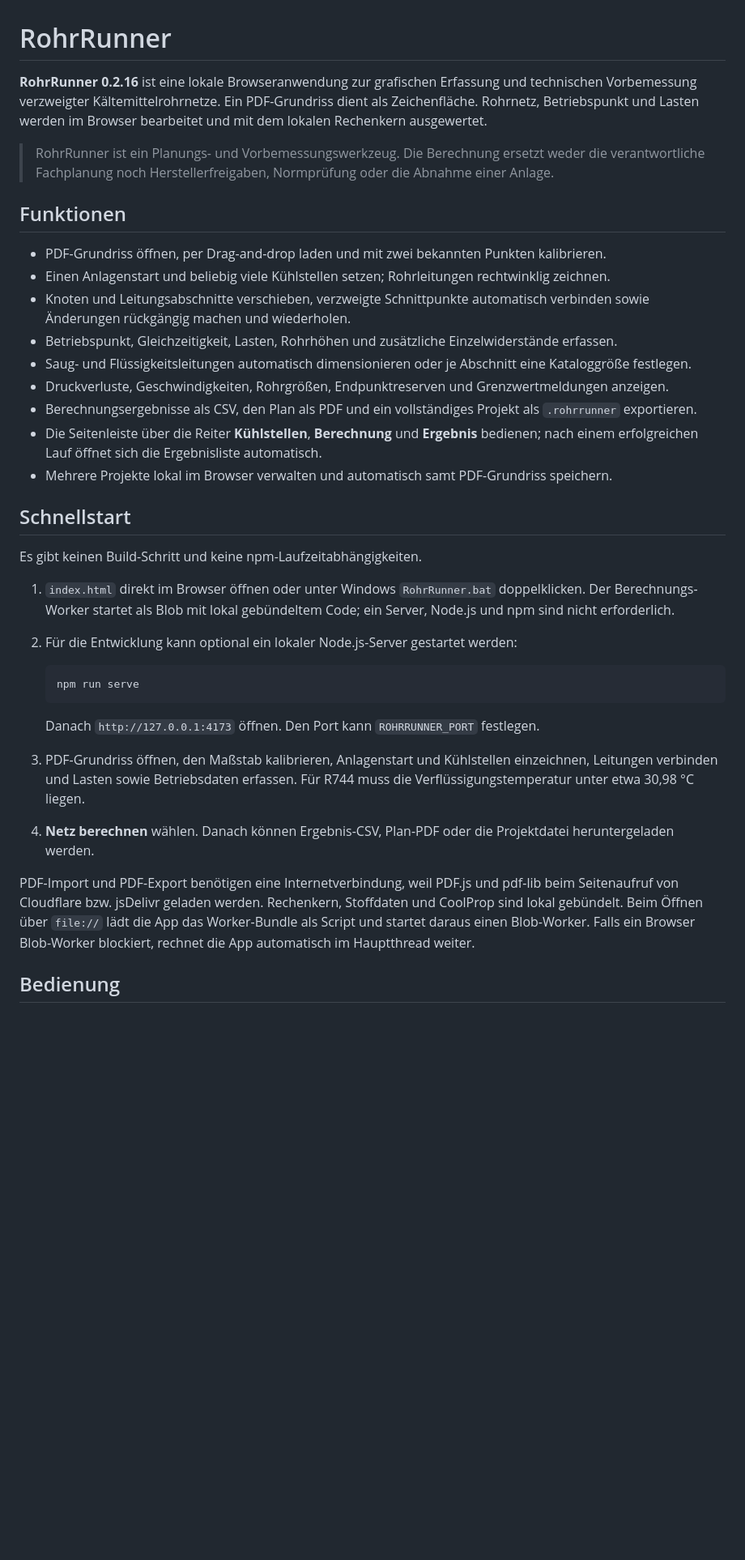
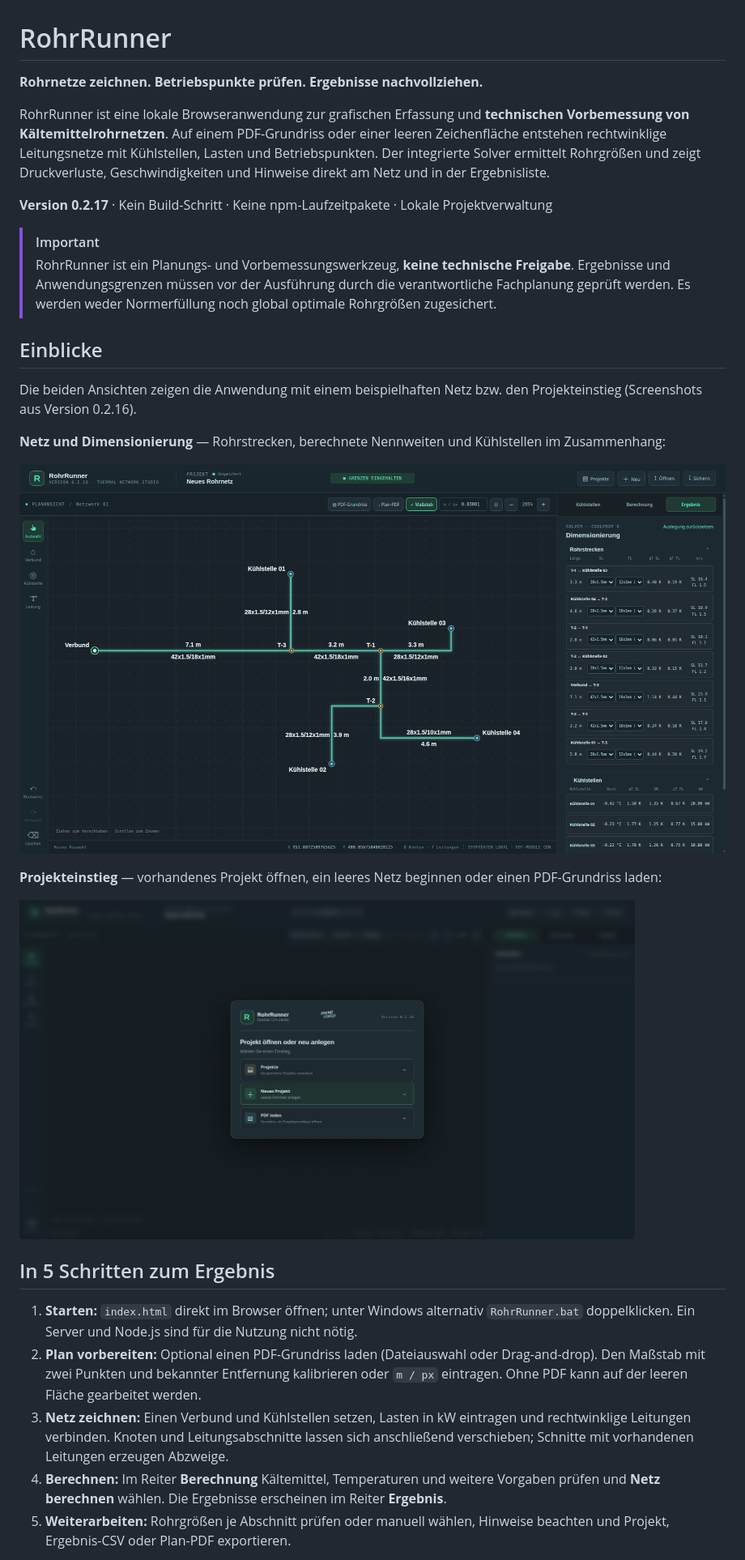
Before and after one commit to MrK235/RohrRunner, a Markdown page: README.md, the part around one of its changes. Shown at 81% size. Rendered like a GitHub page; pictures changed too: Bildschirmfoto_20261116_224051.png (added), Bildschirmfoto_20261116_224214.png (added); blank space fills up the shorter version.

Commit message:
0.2.17: GitHub-README mit zwei Screenshots erneuern

````diff
--- a/README.md
+++ b/README.md
@@ -1,38 +1,31 @@
 # RohrRunner
 
-**RohrRunner 0.2.16** ist eine lokale Browseranwendung zur grafischen Erfassung und technischen Vorbemessung verzweigter Kältemittelrohrnetze. Ein PDF-Grundriss dient als Zeichenfläche. Rohrnetz, Betriebspunkt und Lasten werden im Browser bearbeitet und mit dem lokalen Rechenkern ausgewertet.
+**Rohrnetze zeichnen. Betriebspunkte prüfen. Ergebnisse nachvollziehen.**
 
-> RohrRunner ist ein Planungs- und Vorbemessungswerkzeug. Die Berechnung ersetzt weder die verantwortliche Fachplanung noch Herstellerfreigaben, Normprüfung oder die Abnahme einer Anlage.
+RohrRunner ist eine lokale Browseranwendung zur grafischen Erfassung und **technischen Vorbemessung von Kältemittelrohrnetzen**. Auf einem PDF-Grundriss oder einer leeren Zeichenfläche entstehen rechtwinklige Leitungsnetze mit Kühlstellen, Lasten und Betriebspunkten. Der integrierte Solver ermittelt Rohrgrößen und zeigt Druckverluste, Geschwindigkeiten und Hinweise direkt am Netz und in der Ergebnisliste.
 
-## Funktionen
+**Version 0.2.17** · Kein Build-Schritt · Keine npm-Laufzeitpakete · Lokale Projektverwaltung
 
-- PDF-Grundriss öffnen, per Drag-and-drop laden und mit zwei bekannten Punkten kalibrieren.
-- Einen Anlagenstart und beliebig viele Kühlstellen setzen; Rohrleitungen rechtwinklig zeichnen.
-- Knoten und Leitungsabschnitte verschieben, verzweigte Schnittpunkte automatisch verbinden sowie Änderungen rückgängig machen und wiederholen.
-- Betriebspunkt, Gleichzeitigkeit, Lasten, Rohrhöhen und zusätzliche Einzelwiderstände erfassen.
-- Saug- und Flüssigkeitsleitungen automatisch dimensionieren oder je Abschnitt eine Kataloggröße festlegen.
-- Druckverluste, Geschwindigkeiten, Rohrgrößen, Endpunktreserven und Grenzwertmeldungen anzeigen.
-- Berechnungsergebnisse als CSV, den Plan als PDF und ein vollständiges Projekt als `.rohrrunner` exportieren.
-- Die Seitenleiste über die Reiter **Kühlstellen**, **Berechnung** und **Ergebnis** bedienen; nach einem erfolgreichen Lauf öffnet sich die Ergebnisliste automatisch.
-- Mehrere Projekte lokal im Browser verwalten und automatisch samt PDF-Grundriss speichern.
+> [!IMPORTANT]
+> RohrRunner ist ein Planungs- und Vorbemessungswerkzeug, **keine technische Freigabe**. Ergebnisse und Anwendungsgrenzen müssen vor der Ausführung durch die verantwortliche Fachplanung geprüft werden. Es werden weder Normerfüllung noch global optimale Rohrgrößen zugesichert.
 
-## Schnellstart
+## Einblicke
 
-Es gibt keinen Build-Schritt und keine npm-Laufzeitabhängigkeiten.
+Die beiden Ansichten zeigen die Anwendung mit einem beispielhaften Netz bzw. den Projekteinstieg (Screenshots aus Version 0.2.16).
 
-1. `index.html` direkt im Browser öffnen oder unter Windows `RohrRunner.bat` doppelklicken. Der Berechnungs-Worker startet als Blob mit lokal gebündeltem Code; ein Server, Node.js und npm sind nicht erforderlich.
-2. Für die Entwicklung kann optional ein lokaler Node.js-Server gestartet werden:
+**Netz und Dimensionierung** — Rohrstrecken, berechnete Nennweiten und Kühlstellen im Zusammenhang:
 
-   ```powershell
-   npm run serve
-   ```
+![RohrRunner mit gezeichnetem Rohrnetz und Ergebnisliste zur Dimensionierung](Bildschirmfoto_20261116_224051.png)
 
-   Danach `http://127.0.0.1:4173` öffnen. Den Port kann `ROHRRUNNER_PORT` festlegen.
+**Projekteinstieg** — vorhandenes Projekt öffnen, ein leeres Netz beginnen oder einen PDF-Grundriss laden:
 
-3. PDF-Grundriss öffnen, den Maßstab kalibrieren, Anlagenstart und Kühlstellen einzeichnen, Leitungen verbinden und Lasten sowie Betriebsdaten erfassen. Für R744 muss die Verflüssigungstemperatur unter etwa 30,98 °C liegen.
-4. **Netz berechnen** wählen. Danach können Ergebnis-CSV, Plan-PDF oder die Projektdatei heruntergeladen werden.
+<img src="Bildschirmfoto_20261116_224214.png" alt="RohrRunner-Startansicht mit den Optionen Projekte, Neues Projekt und PDF laden" width="760">
 
-PDF-Import und PDF-Export benötigen eine Internetverbindung, weil PDF.js und pdf-lib beim Seitenaufruf von Cloudflare bzw. jsDelivr geladen werden. Rechenkern, Stoffdaten und CoolProp sind lokal gebündelt. Beim Öffnen über `file://` lädt die App das Worker-Bundle als Script und startet daraus einen Blob-Worker. Falls ein Browser Blob-Worker blockiert, rechnet die App automatisch im Hauptthread weiter.
+## In 5 Schritten zum Ergebnis
 
-## Bedienung
+1. **Starten:** `index.html` direkt im Browser öffnen; unter Windows alternativ `RohrRunner.bat` doppelklicken. Ein Server und Node.js sind für die Nutzung nicht nötig.
+2. **Plan vorbereiten:** Optional einen PDF-Grundriss laden (Dateiauswahl oder Drag-and-drop). Den Maßstab mit zwei Punkten und bekannter Entfernung kalibrieren oder `m / px` eintragen. Ohne PDF kann auf der leeren Fläche gearbeitet werden.
+3. **Netz zeichnen:** Einen Verbund und Kühlstellen setzen, Lasten in kW eintragen und rechtwinklige Leitungen verbinden. Knoten und Leitungsabschnitte lassen sich anschließend verschieben; Schnitte mit vorhandenen Leitungen erzeugen Abzweige.
+4. **Berechnen:** Im Reiter **Berechnung** Kältemittel, Temperaturen und weitere Vorgaben prüfen und **Netz berechnen** wählen. Die Ergebnisse erscheinen im Reiter **Ergebnis**.
+5. **Weiterarbeiten:** Rohrgrößen je Abschnitt prüfen oder manuell wählen, Hinweise beachten und Projekt, Ergebnis-CSV oder Plan-PDF exportieren.
 
````
Also changed, not shown: other parts of README.md (+46 -60 lines), CHANGELOG.md (+5 -0 lines), 2 other files.
